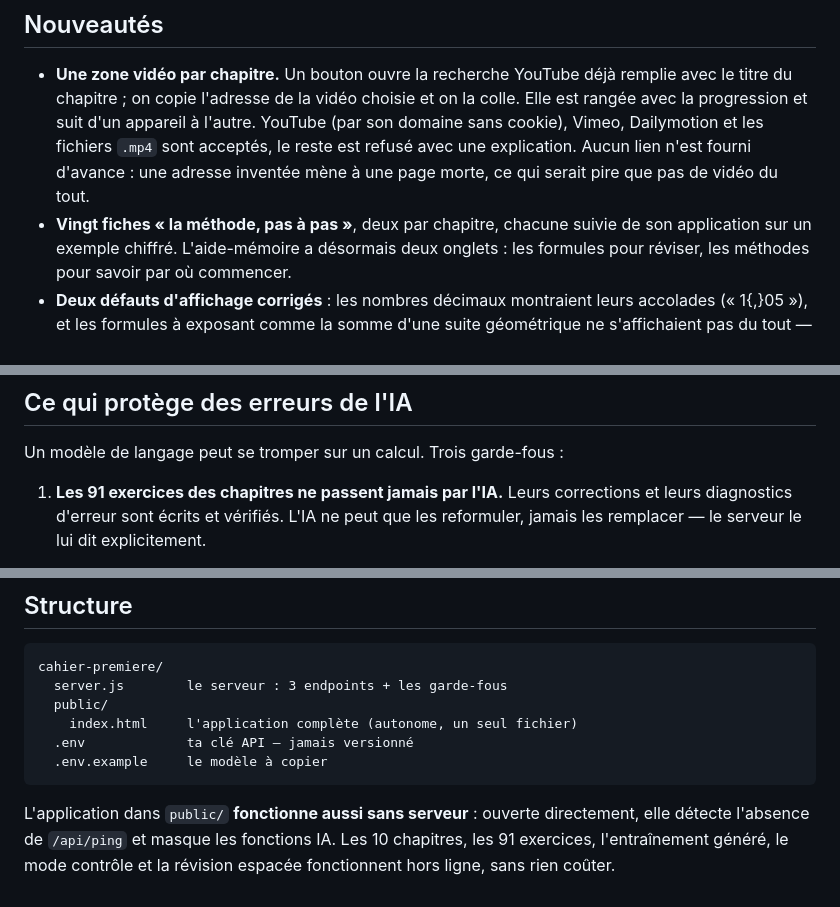
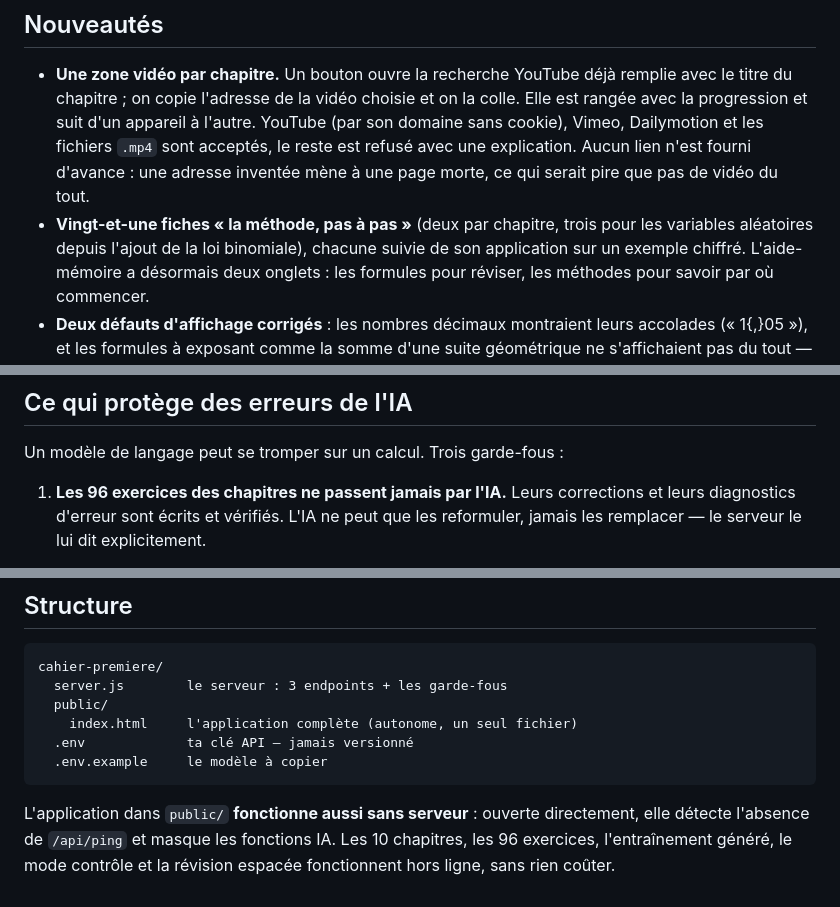
Before and after one commit to nacer75105/cahier-premiere, a Markdown page: README.md, 3 parts joined by grey strips. Drawn GitHub-style.

Commit message:
README : met à jour le nombre de fiches méthode et d'exercices après l'ajout de la loi binomiale
Co-Authored-By: Claude Sonnet 5 <noreply@anthropic.com>
Claude-Session: https://claude.ai/code/session_018N4hrScjio2vrr9qtBPFc2

```diff
--- a/README.md
+++ b/README.md
@@ -9,7 +9,8 @@
   fichiers `.mp4` sont acceptés, le reste est refusé avec une explication.
   Aucun lien n'est fourni d'avance : une adresse inventée mène à une page morte,
   ce qui serait pire que pas de vidéo du tout.
-- **Vingt fiches « la méthode, pas à pas »**, deux par chapitre, chacune suivie
+- **Vingt-et-une fiches « la méthode, pas à pas »** (deux par chapitre, trois pour
+  les variables aléatoires depuis l'ajout de la loi binomiale), chacune suivie
   de son application sur un exemple chiffré. L'aide-mémoire a désormais deux
   onglets : les formules pour réviser, les méthodes pour savoir par où commencer.
 - **Deux défauts d'affichage corrigés** : les nombres décimaux montraient leurs
@@ -104,7 +105,7 @@ l'autorisation au premier lancement : il faut l'accorder pour le réseau privé.
 
 Un modèle de langage peut se tromper sur un calcul. Trois garde-fous :
 
-1. **Les 91 exercices des chapitres ne passent jamais par l'IA.** Leurs corrections
+1. **Les 96 exercices des chapitres ne passent jamais par l'IA.** Leurs corrections
    et leurs diagnostics d'erreur sont écrits et vérifiés. L'IA ne peut que les
    reformuler, jamais les remplacer — le serveur le lui dit explicitement.
 
@@ -252,5 +253,5 @@ cahier-premiere/
 
 L'application dans `public/` **fonctionne aussi sans serveur** : ouverte
 directement, elle détecte l'absence de `/api/ping` et masque les fonctions IA.
-Les 10 chapitres, les 91 exercices, l'entraînement généré, le mode contrôle et
+Les 10 chapitres, les 96 exercices, l'entraînement généré, le mode contrôle et
 la révision espacée fonctionnent hors ligne, sans rien coûter.
```
